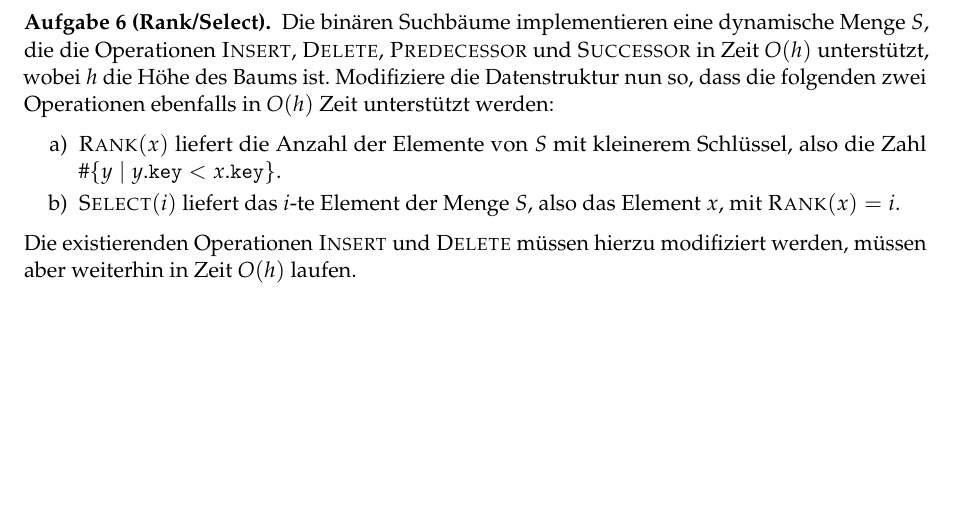
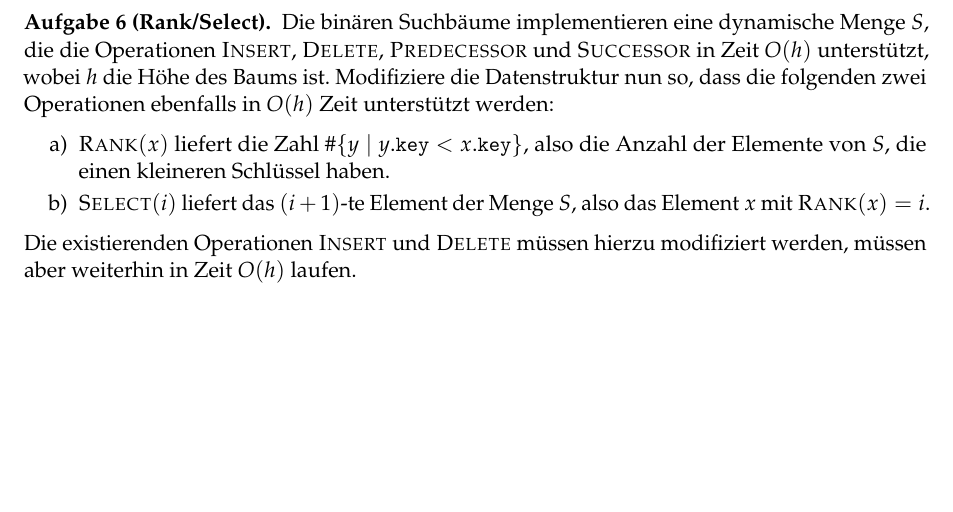
Before and after one commit to goethe-tcs/algo1-exercises, a LaTeX document (binarysearchtrees-wochenplan.tex): part of page 3 of 4, cut so that both start at the same text. Compiled offline with pdfLaTeX.

Commit message:
Aufgabe 6: kleine Umformulierung.

```diff
--- a/binarysearchtrees-wochenplan.tex
+++ b/binarysearchtrees-wochenplan.tex
@@ -166,8 +166,8 @@ Lies CLRS Kapitel 12 ohne 12.4 und schau das Video der Woche.
 	Die binären Suchbäume implementieren eine dynamische Menge $S$, die die Operationen \Call{Insert}{}, \Call{Delete}{}, \Call{Predecessor}{} und \Call{Successor}{} in Zeit $O(h)$ unterstützt, wobei $h$ die Höhe des Baums ist.
 	Modifiziere die Datenstruktur nun so, dass die folgenden zwei Operationen ebenfalls in $O(h)$ Zeit unterstützt werden:
 	\begin{enumerate}
-		\item $\Call{Rank}{x}$ liefert die Anzahl der Elemente von $S$ mit kleinerem Schlüssel, also die Zahl $\#\{y\;|\;y.\texttt{key} < x.\texttt{key}\}$.
-		\item $\Call{Select}{i}$ liefert das $i$-te Element der Menge $S$, also das Element $x$, mit $\Call{Rank}{x}=i$.
+		\item $\Call{Rank}{x}$ liefert die Zahl $\#\{y\;|\;y.\texttt{key} < x.\texttt{key}\}$, also die Anzahl der Elemente von~$S$, die einen kleineren Schlüssel haben.
+		\item $\Call{Select}{i}$ liefert das $(i+1)$-te Element der Menge $S$, also das Element $x$ mit $\Call{Rank}{x}=i$.
 	\end{enumerate}
 	Die existierenden Operationen \Call{Insert}{} und \Call{Delete}{} müssen hierzu modifiziert werden, müssen aber weiterhin in Zeit $O(h)$ laufen.
 \end{aufgabe}
```
